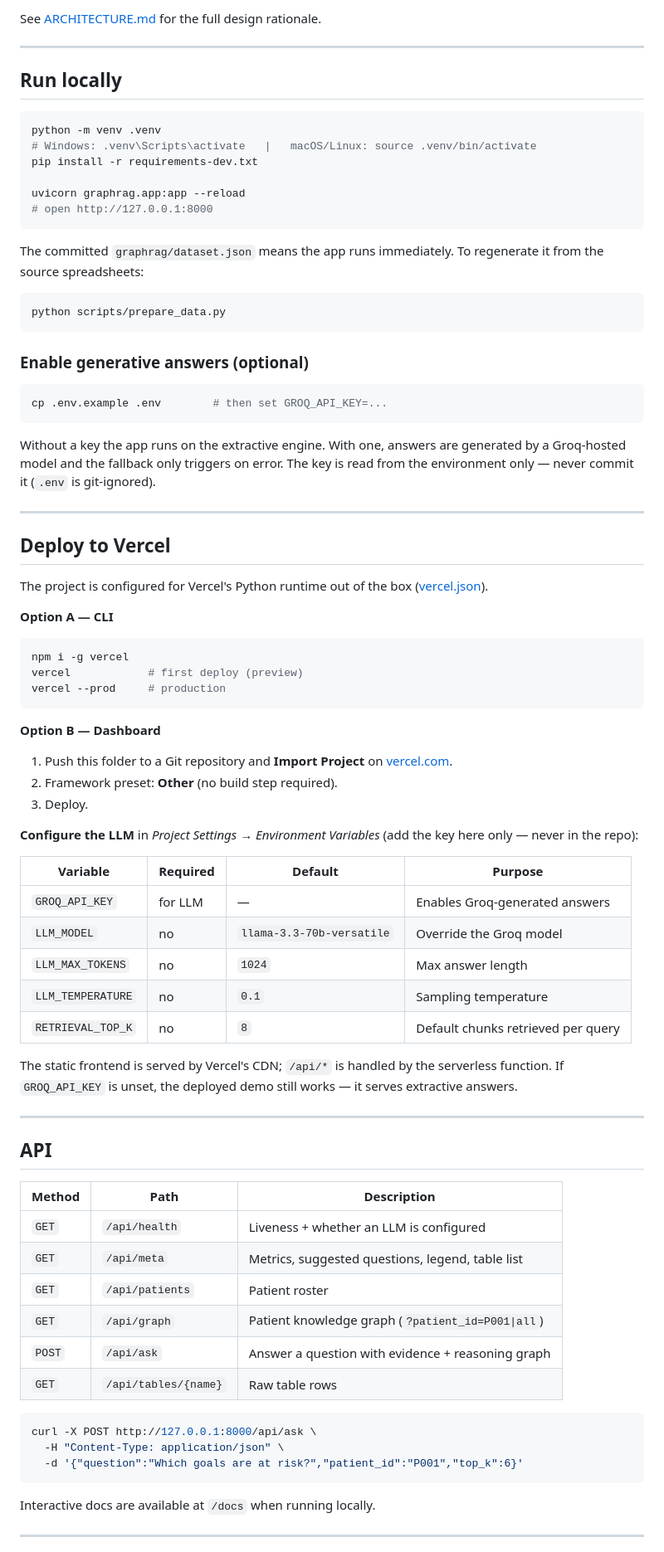
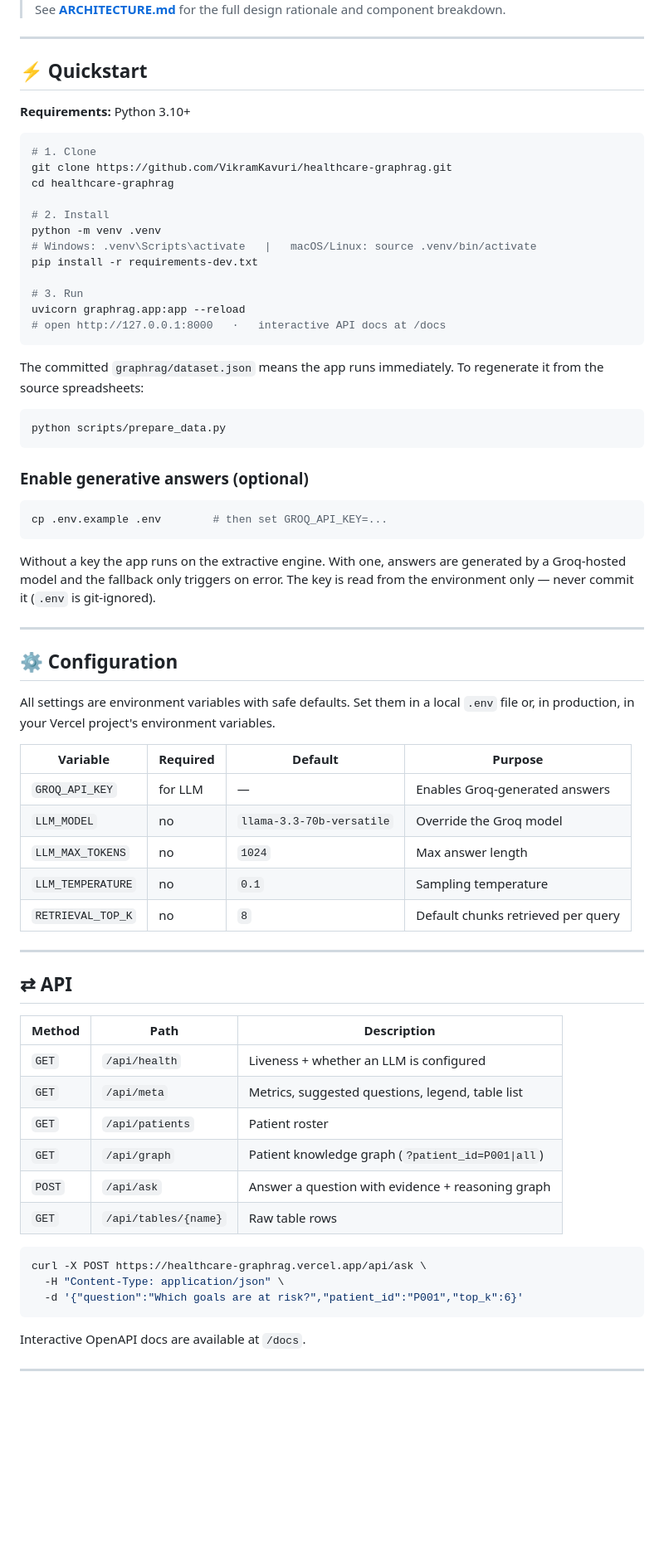
Before and after one commit to VikramKavuri/healthcare-graphrag, a Markdown page: README.md, the part around one of its changes. Shown at 83% size. GitHub-like rendering; blank space fills up the shorter version.

````diff
--- a/README.md
+++ b/README.md
@@ -69,17 +112,25 @@ bundle stays small and cold starts stay fast.
 
-See [ARCHITECTURE.md](ARCHITECTURE.md) for the full design rationale.
+> See **[ARCHITECTURE.md](ARCHITECTURE.md)** for the full design rationale and component breakdown.
 
 ---
 
-## Run locally
+## ⚡ Quickstart
+
+**Requirements:** Python 3.10+
 
 ```bash
+# 1. Clone
+git clone https://github.com/VikramKavuri/healthcare-graphrag.git
+cd healthcare-graphrag
+
+# 2. Install
 python -m venv .venv
 # Windows: .venv\Scripts\activate   |   macOS/Linux: source .venv/bin/activate
 pip install -r requirements-dev.txt
 
+# 3. Run
 uvicorn graphrag.app:app --reload
-# open http://127.0.0.1:8000
+# open http://127.0.0.1:8000   ·   interactive API docs at /docs
 ```
 
 The committed `graphrag/dataset.json` means the app runs immediately. To
@@ -96,50 +147,27 @@ cp .env.example .env        # then set GROQ_API_KEY=...
 ```
 
 Without a key the app runs on the extractive engine. With one, answers are
-generated by a Groq-hosted model and the fallback only triggers on error.
-The key is read from the environment only — never commit it (`.env` is
-git-ignored).
+generated by a Groq-hosted model and the fallback only triggers on error. The key
+is read from the environment only — never commit it (`.env` is git-ignored).
 
 ---
 
-## Deploy to Vercel
+## ⚙ Configuration
 
-The project is configured for Vercel's Python runtime out of the box
-([vercel.json](vercel.json)).
+All settings are environment variables with safe defaults. Set them in a local
+`.env` file or, in production, in your Vercel project's environment variables.
 
-**Option A — CLI**
-
-```bash
-npm i -g vercel
-vercel            # first deploy (preview)
-vercel --prod     # production
-```
-
-**Option B — Dashboard**
-
-1. Push this folder to a Git repository and **Import Project** on
-   [vercel.com](https://vercel.com).
-2. Framework preset: **Other** (no build step required).
-3. Deploy.
-
-**Configure the LLM** in *Project Settings → Environment Variables* (add the key
-here only — never in the repo):
-
-| Variable          | Required | Default                    | Purpose                            |
-| ----------------- | -------- | -------------------------- | ---------------------------------- |
-| `GROQ_API_KEY`    | for LLM  | —                          | Enables Groq-generated answers     |
-| `LLM_MODEL`       | no       | `llama-3.3-70b-versatile`  | Override the Groq model            |
-| `LLM_MAX_TOKENS`  | no       | `1024`                     | Max answer length                  |
-| `LLM_TEMPERATURE` | no       | `0.1`                      | Sampling temperature               |
-| `RETRIEVAL_TOP_K` | no       | `8`                        | Default chunks retrieved per query |
-
-The static frontend is served by Vercel's CDN; `/api/*` is handled by the
-serverless function. If `GROQ_API_KEY` is unset, the deployed demo still works —
-it serves extractive answers.
+| Variable          | Required | Default                   | Purpose                              |
+| ----------------- | -------- | ------------------------- | ------------------------------------ |
+| `GROQ_API_KEY`    | for LLM  | —                         | Enables Groq-generated answers       |
+| `LLM_MODEL`       | no       | `llama-3.3-70b-versatile` | Override the Groq model              |
+| `LLM_MAX_TOKENS`  | no       | `1024`                    | Max answer length                    |
+| `LLM_TEMPERATURE` | no       | `0.1`                     | Sampling temperature                 |
+| `RETRIEVAL_TOP_K` | no       | `8`                       | Default chunks retrieved per query   |
 
 ---
 
-## API
+## ⇄ API
 
 | Method | Path                  | Description                                        |
 | ------ | --------------------- | ------------------------------------------------- |
@@ -151,12 +179,12 @@ it serves extractive answers.
 | `GET`  | `/api/tables/{name}`  | Raw table rows                                    |
 
 ```bash
-curl -X POST http://127.0.0.1:8000/api/ask \
+curl -X POST https://healthcare-graphrag.vercel.app/api/ask \
   -H "Content-Type: application/json" \
   -d '{"question":"Which goals are at risk?","patient_id":"P001","top_k":6}'
 ```
 
-Interactive docs are available at `/docs` when running locally.
+Interactive OpenAPI docs are available at `/docs`.
 
 ---
 
````
Also changed, not shown: other parts of README.md (+144 -54 lines), CONTRIBUTING.md (added, +66 -0 lines), assets/screenshot.png (added), 13 other files.
